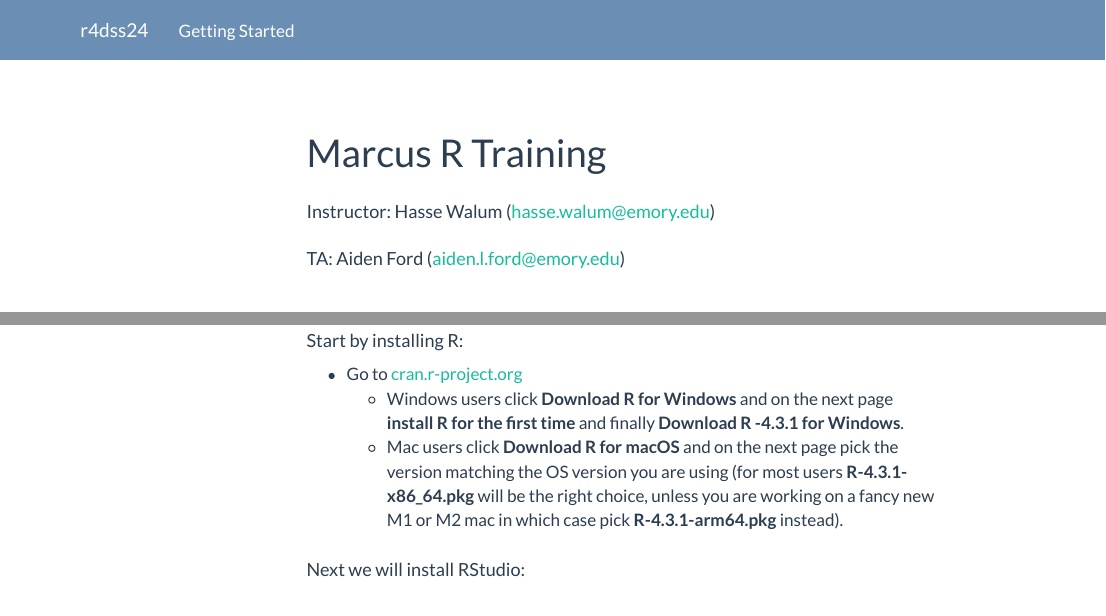
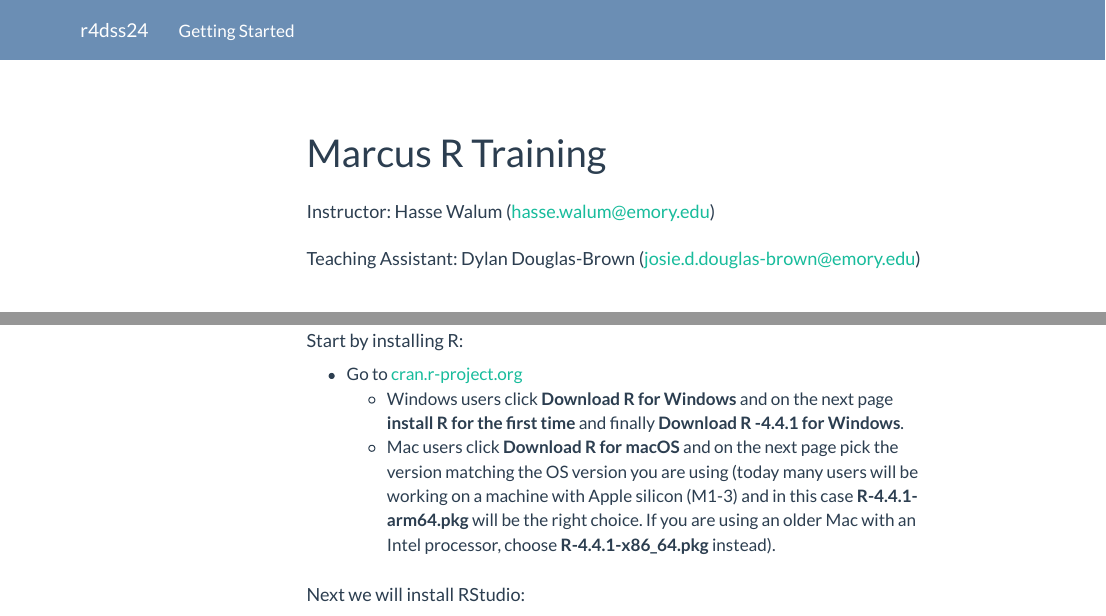
Before and after one commit to haswal/r4dss24, an R Markdown document (index.Rmd): the page in a window 1100 px wide, from its top, and a second part further down, joined at a grey line. Rendered offline with R 4.5, knitr and Pandoc, with nearby package versions; menus at the side of the page are left out.

Commit message:
Update getting started

```diff
--- a/index.Rmd
+++ b/index.Rmd
@@ -1,7 +1,7 @@
 ---
 title: "Marcus R Training"
 author: ["Instructor: Hasse Walum (hasse.walum@emory.edu)",
-"TA: Aiden Ford (aiden.l.ford@emory.edu)"]
+"Teaching Assistant: Dylan Douglas-Brown (josie.d.douglas-brown@emory.edu)"]
 output:
   html_document:
     css: [home.css, style.css]
@@ -18,8 +18,8 @@ Before we can get started we need to install **two** different software programs
 #### Start by installing R:
 
 * Go to [cran.r-project.org](https://cran.r-project.org)
-    + Windows users click **Download R for Windows** and on the next page **install R for the first time** and finally **Download R -4.3.1 for Windows**.
-    + Mac users click **Download R for macOS** and on the next page pick the version matching the OS version you are using (for most users **R-4.3.1-x86_64.pkg** will be the right choice, unless you are working on a fancy new M1 or M2 mac in which case pick **R-4.3.1-arm64.pkg** instead).
+    + Windows users click **Download R for Windows** and on the next page **install R for the first time** and finally **Download R -4.4.1 for Windows**.
+    + Mac users click **Download R for macOS** and on the next page pick the version matching the OS version you are using (today many users will be working on a machine with Apple silicon (M1-3) and in this case **R-4.4.1-arm64.pkg** will be the right choice. If you are using an older Mac with an Intel processor, choose  **R-4.4.1-x86_64.pkg** instead).
 
 #### Next we will install RStudio:
 
```
Also changed, not shown: 1 other file.
